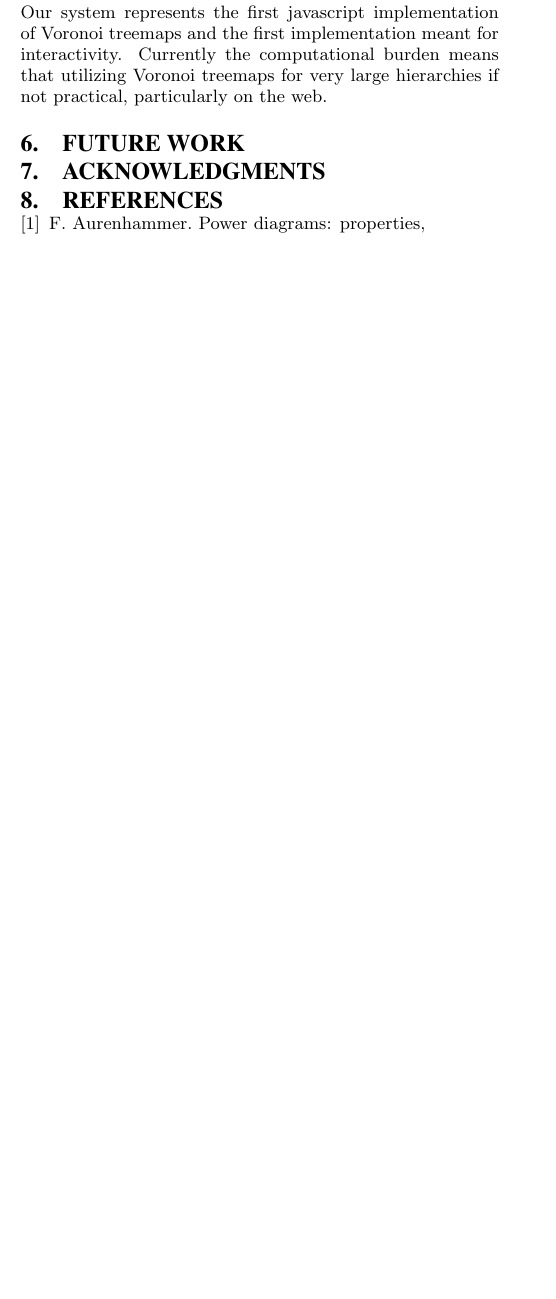
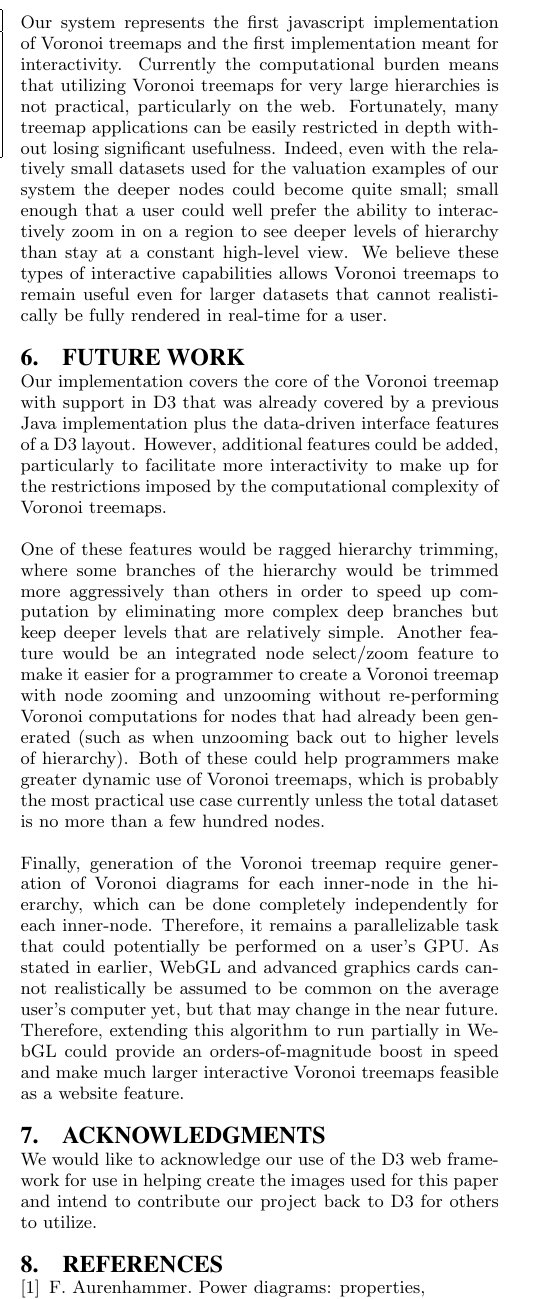
Before and after one commit to CSE512-14W/fp-plvines-djpeter, a LaTeX paper (paper/writeup.tex): part of one column of page 3 of 5, cut so that both start at the same text, the shorter picture padded with empty space. Compiled offline with pdfLaTeX.

Commit message:
Working on writeup

```diff
--- a/paper/writeup.tex
+++ b/paper/writeup.tex
@@ -329,20 +353,60 @@ The hierarchical structure is clearest when both variable stroke width and color
 \section{Discussion}
 \label{sec:discussion}
 Our system represents the first javascript implementation of Voronoi
-treemaps and the first implementation meant for
-interactivity. Currently the computational burden means that utilizing
-Voronoi treemaps for very large hierarchies if not practical,
-particularly on the web.
+treemaps and the first implementation meant for interactivity.
+Currently the computational burden means that utilizing Voronoi
+treemaps for very large hierarchies is not practical, particularly on
+the web. Fortunately, many treemap applications can be easily
+restricted in depth without losing significant usefulness. Indeed,
+even with the relatively small datasets used for the valuation
+examples of our system the deeper nodes could become quite small;
+small enough that a user could well prefer the ability to
+interactively zoom in on a region to see deeper levels of hierarchy
+than stay at a constant high-level view. We believe these types of
+interactive capabilities allows Voronoi treemaps to remain useful even
+for larger datasets that cannot realistically be fully rendered in real-time
+for a user.
+
+
 
 \section{Future Work}
 \label{sec:future}
+Our implementation covers the core of the Voronoi treemap with support
+in D3 that was already covered by a previous Java implementation plus
+the data-driven interface features of a D3 layout. However, additional
+features could be added, particularly to facilitate more interactivity
+to make up for the restrictions imposed by the computational
+complexity of Voronoi treemaps.
 
+One of these features would be ragged hierarchy trimming, where some
+branches of the hierarchy would be trimmed more aggressively than
+others in order to speed up computation by eliminating more complex
+deep branches but keep deeper levels that are relatively
+simple. Another feature would be an integrated node select/zoom
+feature to make it easier for a programmer to create a Voronoi treemap
+with node zooming and unzooming without re-performing Voronoi
+computations for nodes that had already been generated (such as when
+unzooming back out to higher levels of hierarchy). Both of these could
+help programmers make greater dynamic use of Voronoi treemaps, which
+is probably the most practical use case currently unless the total
+dataset is no more than a few hundred nodes.
+
+Finally, generation of the Voronoi treemap require generation of
+Voronoi diagrams for each inner-node in the hierarchy, which can be done
+completely independently for each inner-node. Therefore, it remains a
+parallelizable task that could potentially be performed on a user's
+GPU. As stated in earlier, WebGL and advanced graphics cards cannot
+realistically be assumed to be common on the average user's computer
+yet, but that may change in the near future. Therefore, extending this
+algorithm to run partially in WebGL could provide an
+orders-of-magnitude boost in speed and make much larger interactive
+Voronoi treemaps feasible as a website feature.
 
 \section{Acknowledgments}
 \label{sec:acknowledgements}
-
-
-
+We would like to acknowledge our use of the D3 web framework for use
+in helping create the images used for this paper and intend to
+contribute our project back to D3 for others to utilize.
 
 \bibliography{writeup}{} \bibliographystyle{plain}
 \end{document}
```
Also changed, not shown: paper/writeup.bib (+12 -1 lines), paper/Makefile, paper/writeup.tex (56 more changed lines).
